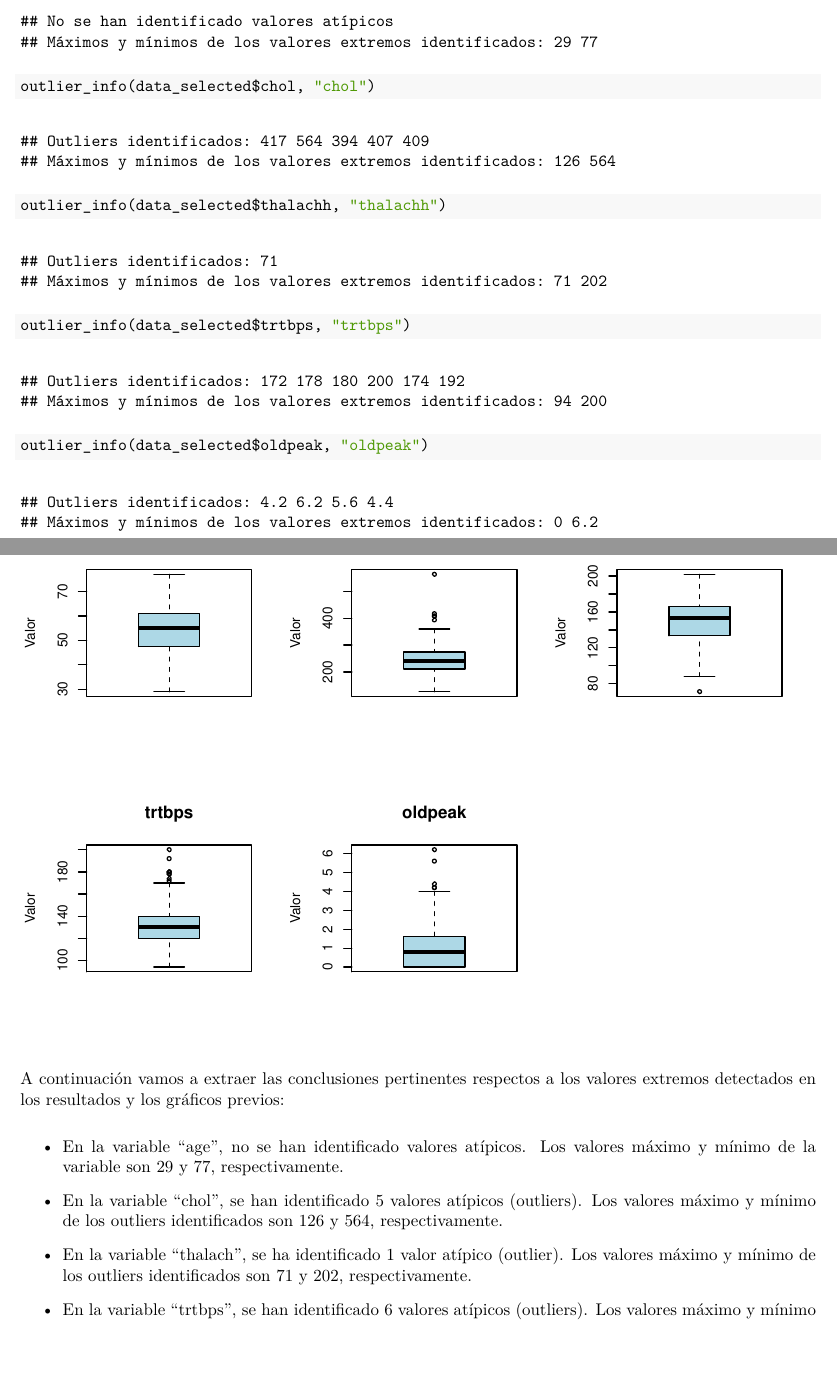
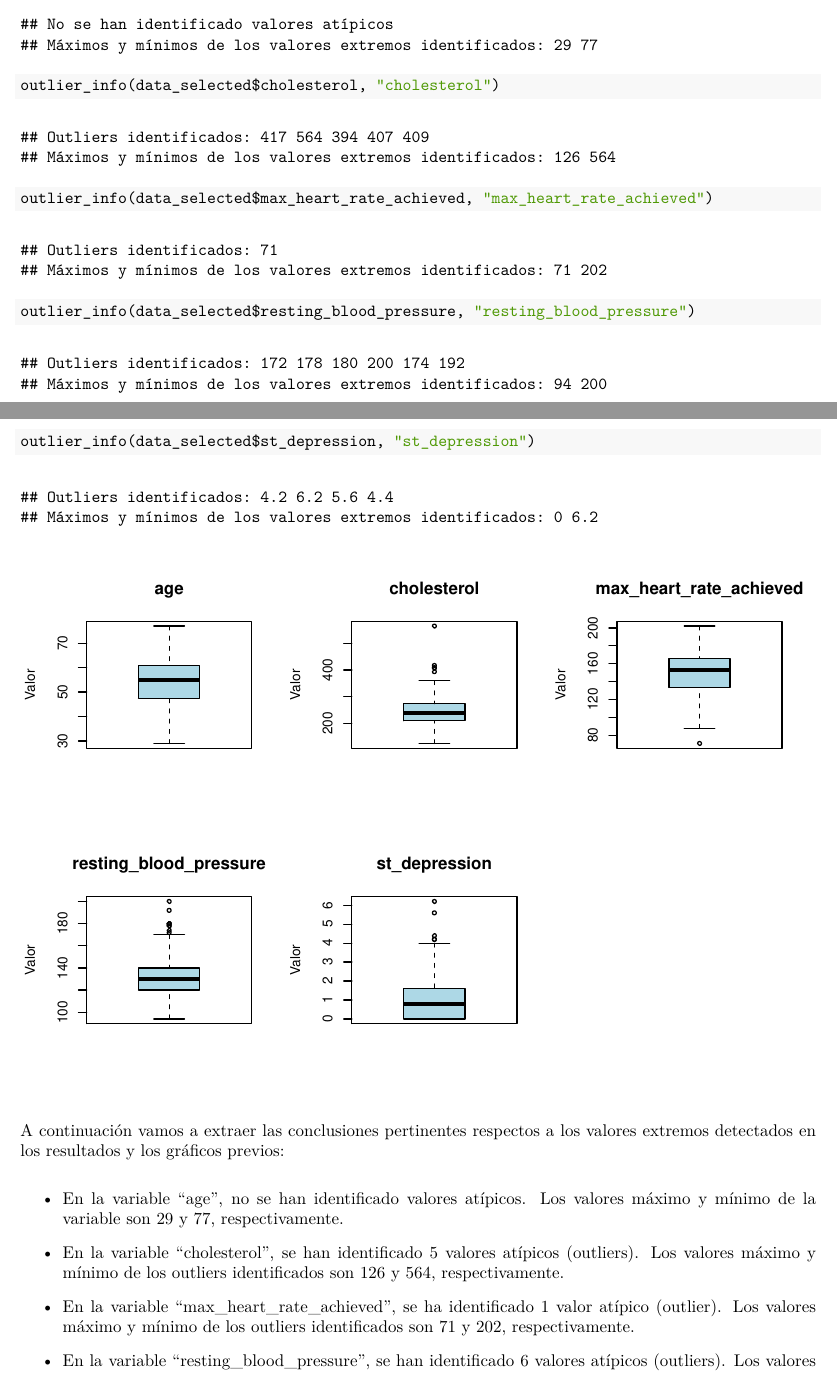
Before and after one commit to LucasGomezTorres/Limpieza_Analisis_Datos, an R Markdown document (source/Limpieza_Analisis_Datos.Rmd): two parts of pages 11 and 12 of 14 before the commit and two parts of pages 22 and 23 of 25 after it, joined at a grey line, cut so that both start at the same text, the shorter picture padded with empty space. The pictures show the output file source/Limpieza_Analisis_Datos.pdf that the author committed with the source.

Commit message:
Uso del conjunto de datos original

````diff
--- a/source/Limpieza_Analisis_Datos.Rmd
+++ b/source/Limpieza_Analisis_Datos.Rmd
@@ -303,19 +300,19 @@ outlier_info <- function(var, name_var) {
 ```{r}
 par(mfrow=c(2, 3))
 outlier_info(data_selected$age, "age")
-outlier_info(data_selected$chol, "chol")
-outlier_info(data_selected$thalachh, "thalachh")
-outlier_info(data_selected$trtbps, "trtbps")
-outlier_info(data_selected$oldpeak, "oldpeak")
+outlier_info(data_selected$cholesterol, "cholesterol")
+outlier_info(data_selected$max_heart_rate_achieved, "max_heart_rate_achieved")
+outlier_info(data_selected$resting_blood_pressure, "resting_blood_pressure")
+outlier_info(data_selected$st_depression, "st_depression")
 ```
 
 A continuación vamos a extraer las conclusiones pertinentes respectos a los valores extremos detectados en los resultados y los gráficos previos:
 
 - En la variable "age", no se han identificado valores atípicos. Los valores máximo y mínimo de la variable son 29 y 77, respectivamente.
 
-- En la variable "chol", se han identificado 5 valores atípicos (outliers). Los valores máximo y mínimo de los outliers identificados son 126 y 564, respectivamente.
+- En la variable "cholesterol", se han identificado 5 valores atípicos (outliers). Los valores máximo y mínimo de los outliers identificados son 126 y 564, respectivamente.
 
-- En la variable "thalach", se ha identificado 1 valor atípico (outlier). Los valores máximo y mínimo de los outliers identificados son 71 y 202, respectivamente.
+- En la variable "max_heart_rate_achieved", se ha identificado 1 valor atípico (outlier). Los valores máximo y mínimo de los outliers identificados son 71 y 202, respectivamente.
 
-- En la variable "trtbps", se han identificado 6 valores atípicos (outliers). Los valores máximo y mínimo de los outliers identificados son 94 y 200, respectivamente.
+- En la variable "resting_blood_pressure", se han identificado 6 valores atípicos (outliers). Los valores máximo y mínimo de los outliers identificados son 94 y 200, respectivamente.
 
````
Also changed, not shown: source/Limpieza_Analisis_Datos.pdf, source/Limpieza_Analisis_Datos.Rmd (16 more changed lines).
